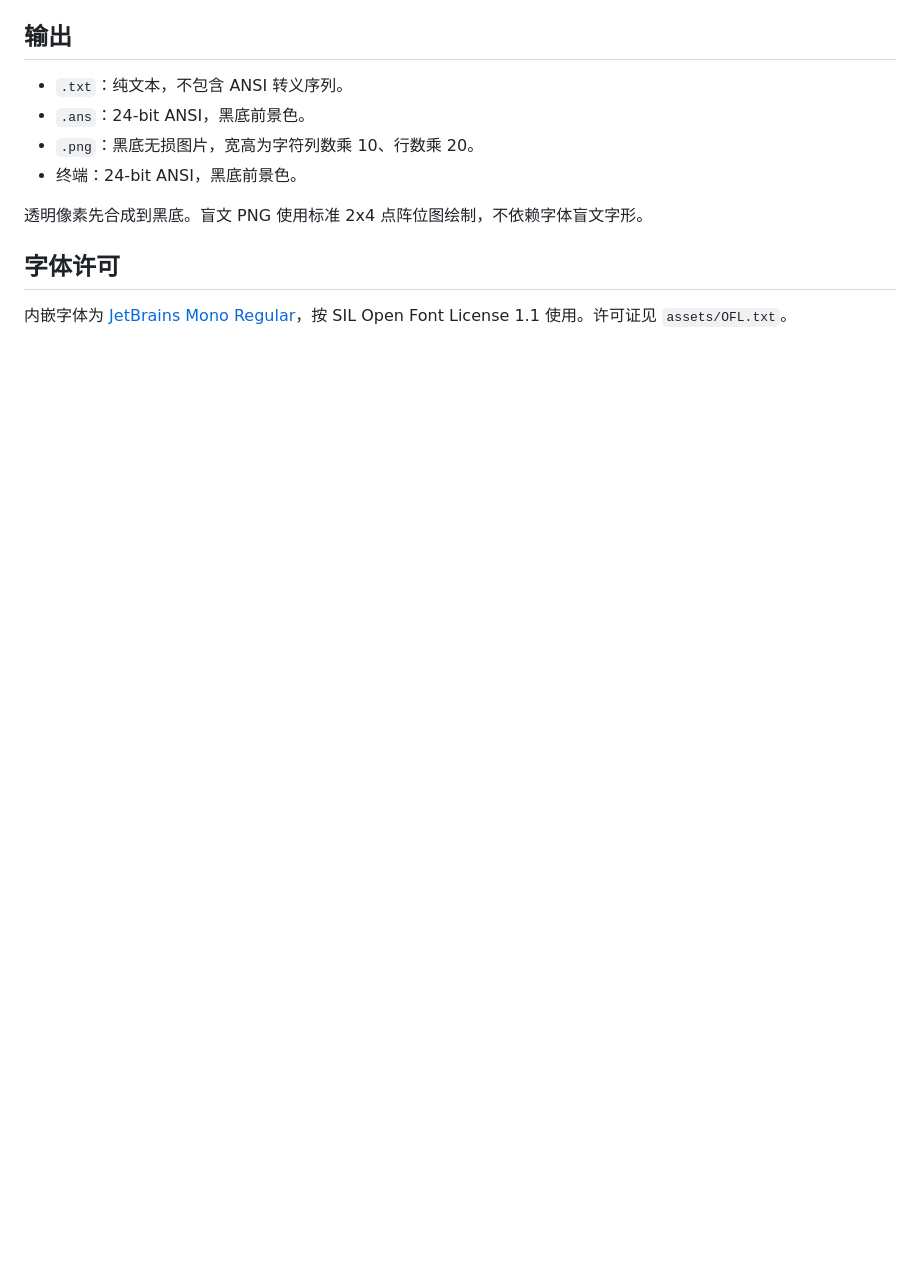
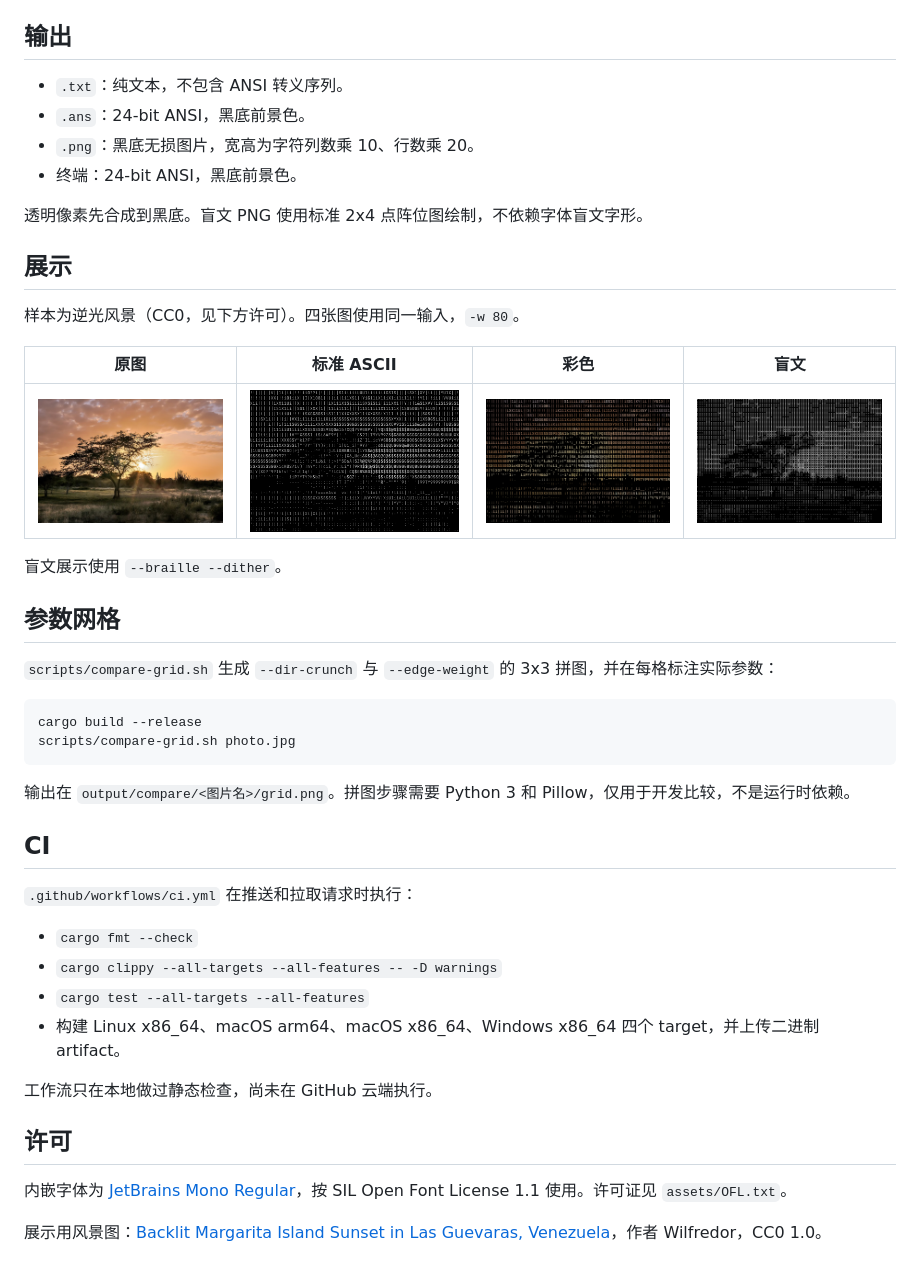
Before and after one commit to lingengyuan/ascii-image-studio, a Markdown page: README.md, the part around one of its changes. GitHub-like rendering; pictures changed too: docs/landscape-ascii.png (added), docs/landscape-braille.png (added), docs/landscape-color.png (added); blank space fills up the shorter version.

Commit message:
feat: improve ASCII rendering quality and add comparison tools

````diff
--- a/README.md
+++ b/README.md
@@ -49,6 +75,40 @@ cargo build --release
 
 透明像素先合成到黑底。盲文 PNG 使用标准 2x4 点阵位图绘制，不依赖字体盲文字形。
 
-## 字体许可
+## 展示
+
+样本为逆光风景（CC0，见下方许可）。四张图使用同一输入，`-w 80`。
+
+| 原图 | 标准 ASCII | 彩色 | 盲文 |
+| --- | --- | --- | --- |
+| ![原图](docs/landscape-original.jpg) | ![标准 ASCII](docs/landscape-ascii.png) | ![彩色](docs/landscape-color.png) | ![盲文](docs/landscape-braille.png) |
+
+盲文展示使用 `--braille --dither`。
+
+## 参数网格
+
+`scripts/compare-grid.sh` 生成 `--dir-crunch` 与 `--edge-weight` 的 3x3 拼图，并在每格标注实际参数：
+
+```bash
+cargo build --release
+scripts/compare-grid.sh photo.jpg
+```
+
+输出在 `output/compare/<图片名>/grid.png`。拼图步骤需要 Python 3 和 Pillow，仅用于开发比较，不是运行时依赖。
+
+## CI
+
+`.github/workflows/ci.yml` 在推送和拉取请求时执行：
+
+- `cargo fmt --check`
+- `cargo clippy --all-targets --all-features -- -D warnings`
+- `cargo test --all-targets --all-features`
+- 构建 Linux x86_64、macOS arm64、macOS x86_64、Windows x86_64 四个 target，并上传二进制 artifact。
+
+工作流只在本地做过静态检查，尚未在 GitHub 云端执行。
+
+## 许可
 
 内嵌字体为 [JetBrains Mono Regular](https://github.com/JetBrains/JetBrainsMono)，按 SIL Open Font License 1.1 使用。许可证见 `assets/OFL.txt`。
+
+展示用风景图：[Backlit Margarita Island Sunset in Las Guevaras, Venezuela](https://commons.wikimedia.org/wiki/File:Backlit_Margarita_Island_Sunset_in_Las_Guevaras,_Venezuela_CaptureNX2.jpg)，作者 Wilfredor，CC0 1.0。
````
Also changed, not shown: other parts of README.md (+35 -9 lines), 12 other files.
